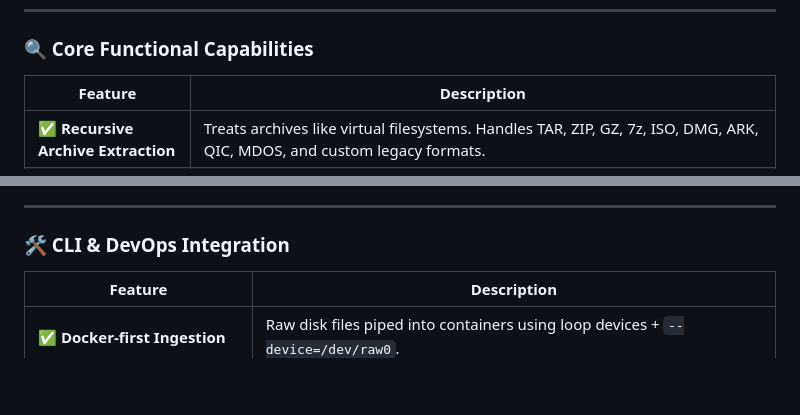
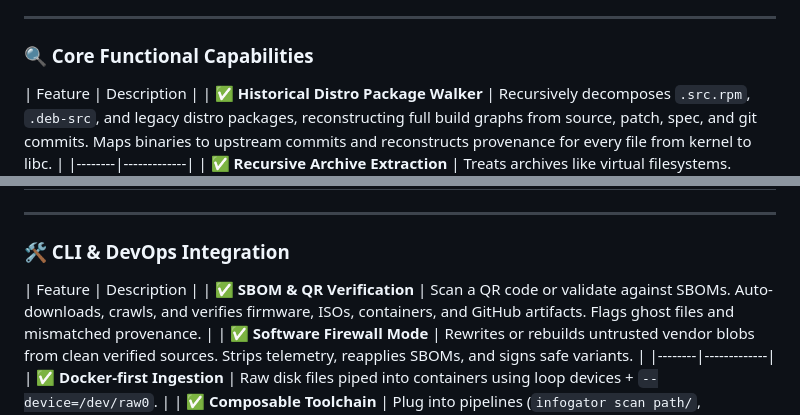
Before and after one commit to datawhip-dev/datagator-tech, a Markdown page: documentation/datagator_features.md, 2 parts joined by grey strips. Drawn GitHub-style; blank space fills up the shorter version.

```diff
--- a/documentation/datagator_features.md
+++ b/documentation/datagator_features.md
@@ -7,6 +7,7 @@
 ### 🔍 Core Functional Capabilities
 
 | Feature | Description |
+| ✅ **Historical Distro Package Walker** | Recursively decomposes `.src.rpm`, `.deb-src`, and legacy distro packages, reconstructing full build graphs from source, patch, spec, and git commits. Maps binaries to upstream commits and reconstructs provenance for every file from kernel to libc. |
 |--------|-------------|
 | ✅ **Recursive Archive Extraction** | Treats archives like virtual filesystems. Handles TAR, ZIP, GZ, 7z, ISO, DMG, ARK, QIC, MDOS, and custom legacy formats. |
 | ✅ **Filesystem Sandbox** | Extracts to a local sandbox with full structural fidelity. Maintains links, sparse files, perms, metadata. |
@@ -56,6 +57,8 @@
 ### 🛠️ CLI & DevOps Integration
 
 | Feature | Description |
+| ✅ **SBOM & QR Verification** | Scan a QR code or validate against SBOMs. Auto-downloads, crawls, and verifies firmware, ISOs, containers, and GitHub artifacts. Flags ghost files and mismatched provenance. |
+| ✅ **Software Firewall Mode** | Rewrites or rebuilds untrusted vendor blobs from clean verified sources. Strips telemetry, reapplies SBOMs, and signs safe variants. |
 |--------|-------------|
 | ✅ **Docker-first Ingestion** | Raw disk files piped into containers using loop devices + `--device=/dev/raw0`. |
 | ✅ **Composable Toolchain** | Plug into pipelines (`infogator scan path/`, `infocobra index -r target/`) as a first-class stage. |
```
Also changed, not shown: other parts of documentation/datagator_features.md (+2 -4 lines).
